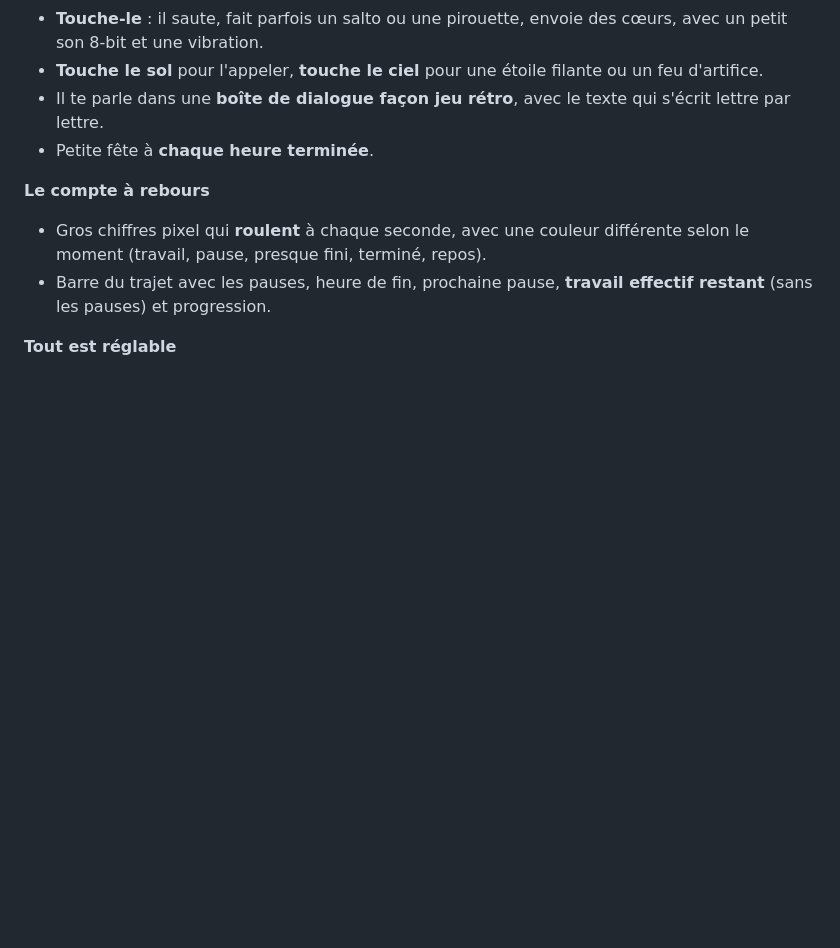
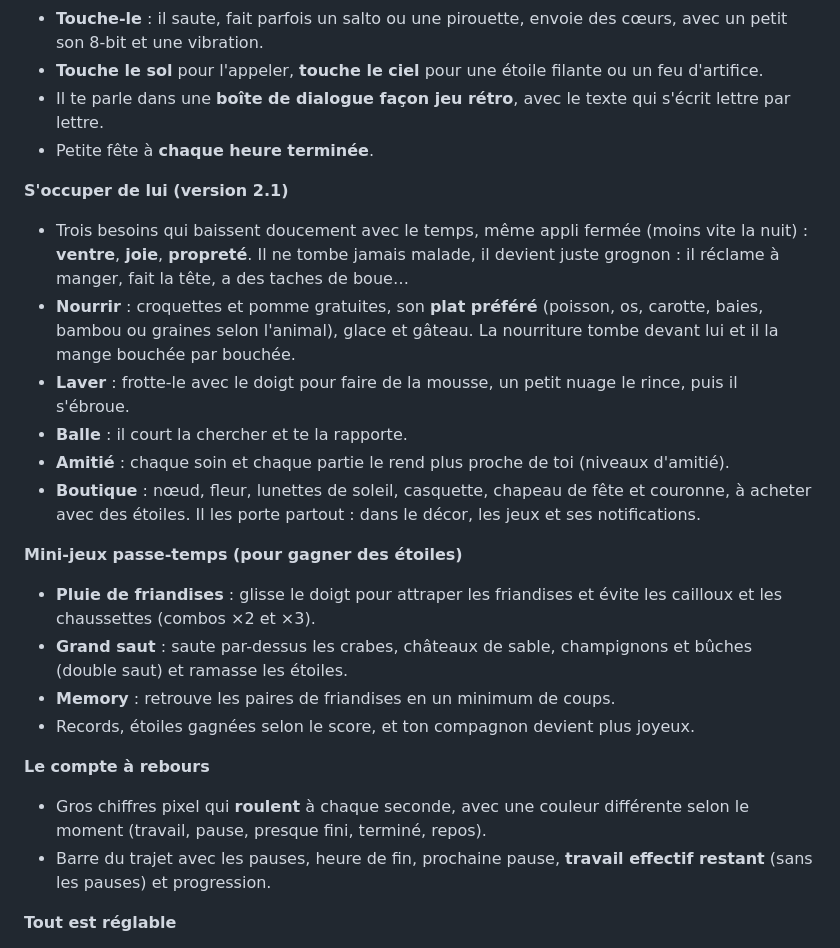
Before and after one commit to Dupk80/veille-mayotte, a Markdown page: README.md, the part around one of its changes. GitHub-like rendering; blank space fills up the shorter version.

```diff
--- a/README.md
+++ b/README.md
@@ -41,6 +47,20 @@ Application Android en **pixel-art** qui affiche le temps qu'il reste avant de q
 - Il te parle dans une **boîte de dialogue façon jeu rétro**, avec le texte qui s'écrit lettre par lettre.
 - Petite fête à **chaque heure terminée**.
 
+**S'occuper de lui (version 2.1)**
+- Trois besoins qui baissent doucement avec le temps, même appli fermée (moins vite la nuit) : **ventre**, **joie**, **propreté**. Il ne tombe jamais malade, il devient juste grognon : il réclame à manger, fait la tête, a des taches de boue…
+- **Nourrir** : croquettes et pomme gratuites, son **plat préféré** (poisson, os, carotte, baies, bambou ou graines selon l'animal), glace et gâteau. La nourriture tombe devant lui et il la mange bouchée par bouchée.
+- **Laver** : frotte-le avec le doigt pour faire de la mousse, un petit nuage le rince, puis il s'ébroue.
+- **Balle** : il court la chercher et te la rapporte.
+- **Amitié** : chaque soin et chaque partie le rend plus proche de toi (niveaux d'amitié).
+- **Boutique** : nœud, fleur, lunettes de soleil, casquette, chapeau de fête et couronne, à acheter avec des étoiles. Il les porte partout : dans le décor, les jeux et ses notifications.
+
+**Mini-jeux passe-temps (pour gagner des étoiles)**
+- **Pluie de friandises** : glisse le doigt pour attraper les friandises et évite les cailloux et les chaussettes (combos ×2 et ×3).
+- **Grand saut** : saute par-dessus les crabes, châteaux de sable, champignons et bûches (double saut) et ramasse les étoiles.
+- **Memory** : retrouve les paires de friandises en un minimum de coups.
+- Records, étoiles gagnées selon le score, et ton compagnon devient plus joyeux.
+
 **Le compte à rebours**
 - Gros chiffres pixel qui **roulent** à chaque seconde, avec une couleur différente selon le moment (travail, pause, presque fini, terminé, repos).
 - Barre du trajet avec les pauses, heure de fin, prochaine pause, **travail effectif restant** (sans les pauses) et progression.
```
Also changed, not shown: other parts of README.md (+9 -1 lines), docs/captures/care.png (added), docs/captures/catch.png (added), docs/captures/games.png (added), docs/captures/shop.png (added), 12 other files.
